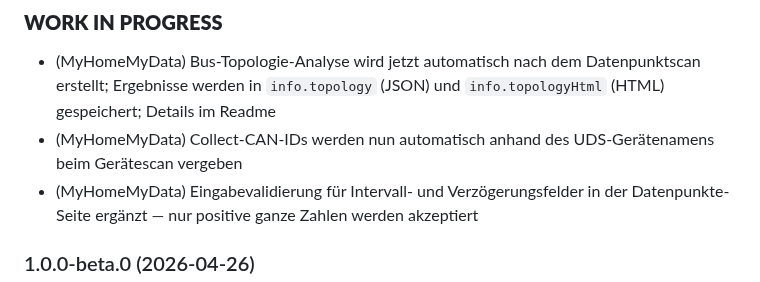
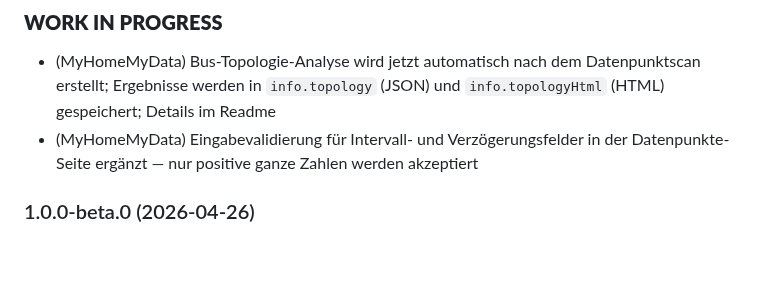
Before and after one commit to MyHomeMyData/ioBroker.e3oncan, a Markdown page: README.de.md, the part around the change. Rendered like a GitHub page; blank space fills up the shorter version.

```diff
--- a/README.de.md
+++ b/README.de.md
@@ -376,7 +376,6 @@ Wenn Ihnen dieses Projekt gefällt — oder Sie einfach großzügig sind — wü
 -->
 ### **WORK IN PROGRESS**
 * (MyHomeMyData) Bus-Topologie-Analyse wird jetzt automatisch nach dem Datenpunktscan erstellt; Ergebnisse werden in `info.topology` (JSON) und `info.topologyHtml` (HTML) gespeichert; Details im Readme
-* (MyHomeMyData) Collect-CAN-IDs werden nun automatisch anhand des UDS-Gerätenamens beim Gerätescan vergeben
 * (MyHomeMyData) Eingabevalidierung für Intervall- und Verzögerungsfelder in der Datenpunkte-Seite ergänzt — nur positive ganze Zahlen werden akzeptiert
 
 ### 1.0.0-beta.0 (2026-04-26)
```
Also changed, not shown: README.md (+0 -1 lines).
